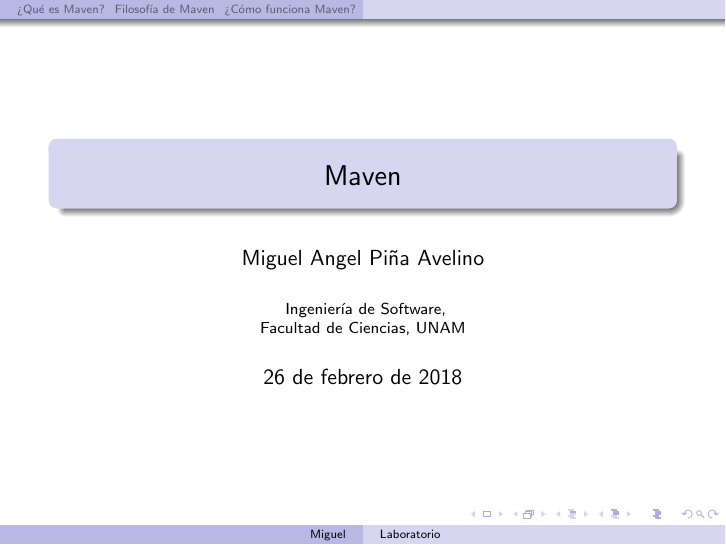
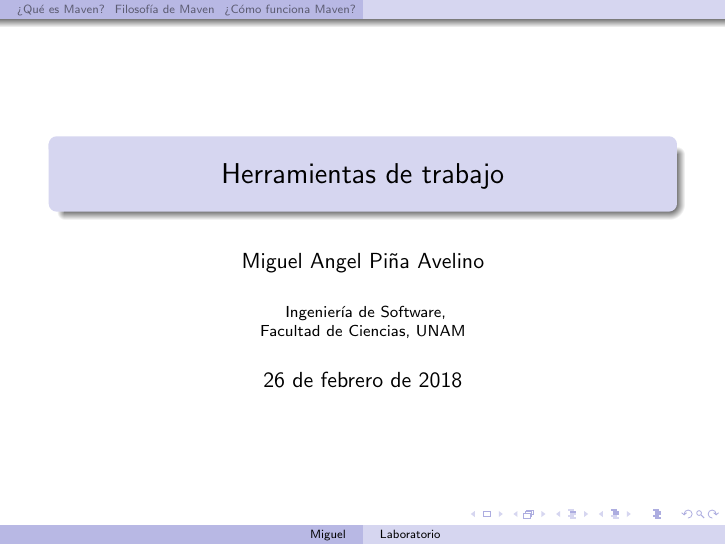
Before and after one commit to miguelpinia/ingenieria-de-software, LaTeX slides (clase-2/maven.tex): page 1 of 48. Compiled offline with pdfLaTeX.

Commit message:
Ajusta título de segunda presentación.

```diff
--- a/clase-2/maven.tex
+++ b/clase-2/maven.tex
@@ -8,7 +8,7 @@
 \useoutertheme{shadow}
 \useinnertheme{circles}
 \graphicspath{ {./figures/} }
-\title[Laboratorio]{Maven}
+\title[Laboratorio]{Herramientas de trabajo}
 \author[Miguel]{Miguel Angel Piña Avelino}
 \institute[UNAM]{
   Ingeniería de Software,\\
```
Also changed, not shown: clase-2/maven.pdf.
